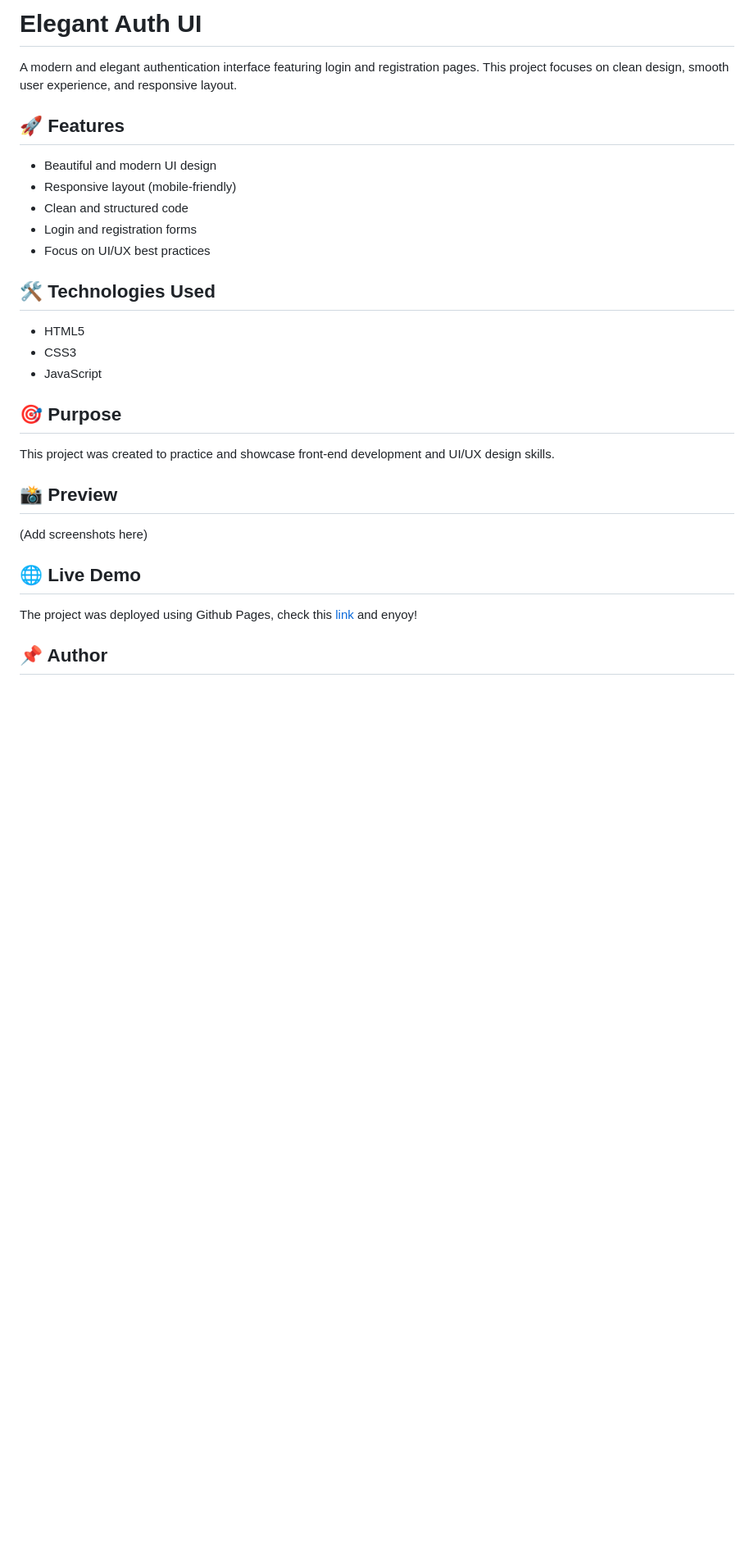
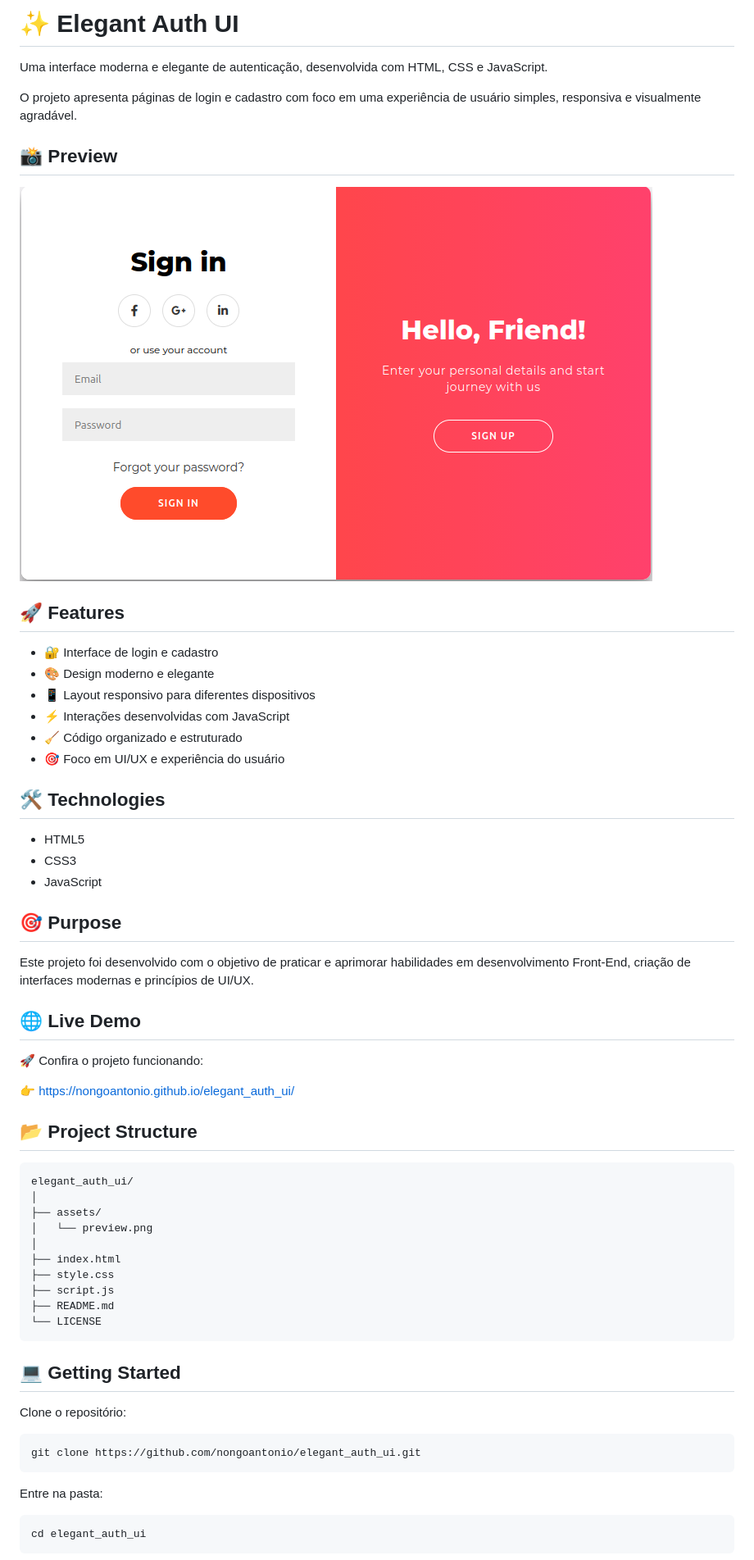
Before and after one commit to nongoantonio/elegant_auth_ui, a Markdown page: README.md, the part around the change printed below. Shown: that part at 82% size. Drawn GitHub-style; pictures changed too: assets/preview.png (added); blank space fills up the shorter version.

Commit message:
docs: improve README and add project preview

````diff
--- a/README.md
+++ b/README.md
@@ -1,26 +1,64 @@
-# Elegant Auth UI
+# ✨ Elegant Auth UI
 
-A modern and elegant authentication interface featuring login and registration pages. This project focuses on clean design, smooth user experience, and responsive layout.
+Uma interface moderna e elegante de autenticação, desenvolvida com HTML, CSS e JavaScript.
+
+O projeto apresenta páginas de login e cadastro com foco em uma experiência de usuário simples, responsiva e visualmente agradável.
+
+## 📸 Preview
+
+![Elegant Auth UI Preview](./assets/preview.png)
 
 ## 🚀 Features
-- Beautiful and modern UI design
-- Responsive layout (mobile-friendly)
-- Clean and structured code
-- Login and registration forms
-- Focus on UI/UX best practices
 
-## 🛠️ Technologies Used
-- HTML5
-- CSS3
-- JavaScript
+* 🔐 Interface de login e cadastro
+* 🎨 Design moderno e elegante
+* 📱 Layout responsivo para diferentes dispositivos
+* ⚡ Interações desenvolvidas com JavaScript
+* 🧹 Código organizado e estruturado
+* 🎯 Foco em UI/UX e experiência do usuário
+
+## 🛠️ Technologies
+
+* HTML5
+* CSS3
+* JavaScript
 
 ## 🎯 Purpose
-This project was created to practice and showcase front-end development and UI/UX design skills.
 
-## 📸 Preview
-(Add screenshots here)
+Este projeto foi desenvolvido com o objetivo de praticar e aprimorar habilidades em desenvolvimento Front-End, criação de interfaces modernas e princípios de UI/UX.
 
 ## 🌐 Live Demo
-The project was deployed using Github Pages, check this [link](https://nongoantonio.github.io/elegant_auth_ui/) and enyoy!
 
-## 📌 Author
+🚀 Confira o projeto funcionando:
+
+👉 https://nongoantonio.github.io/elegant_auth_ui/
+
+## 📂 Project Structure
+
+```text
+elegant_auth_ui/
+│
+├── assets/
+│   └── preview.png
+│
+├── index.html
+├── style.css
+├── script.js
+├── README.md
+└── LICENSE
+```
+
+## 💻 Getting Started
+
+Clone o repositório:
+
+```bash
+git clone https://github.com/nongoantonio/elegant_auth_ui.git
+```
+
+Entre na pasta:
+
+```bash
+cd elegant_auth_ui
+```
+
````
Also changed, not shown: other parts of README.md (+12 -0 lines).
